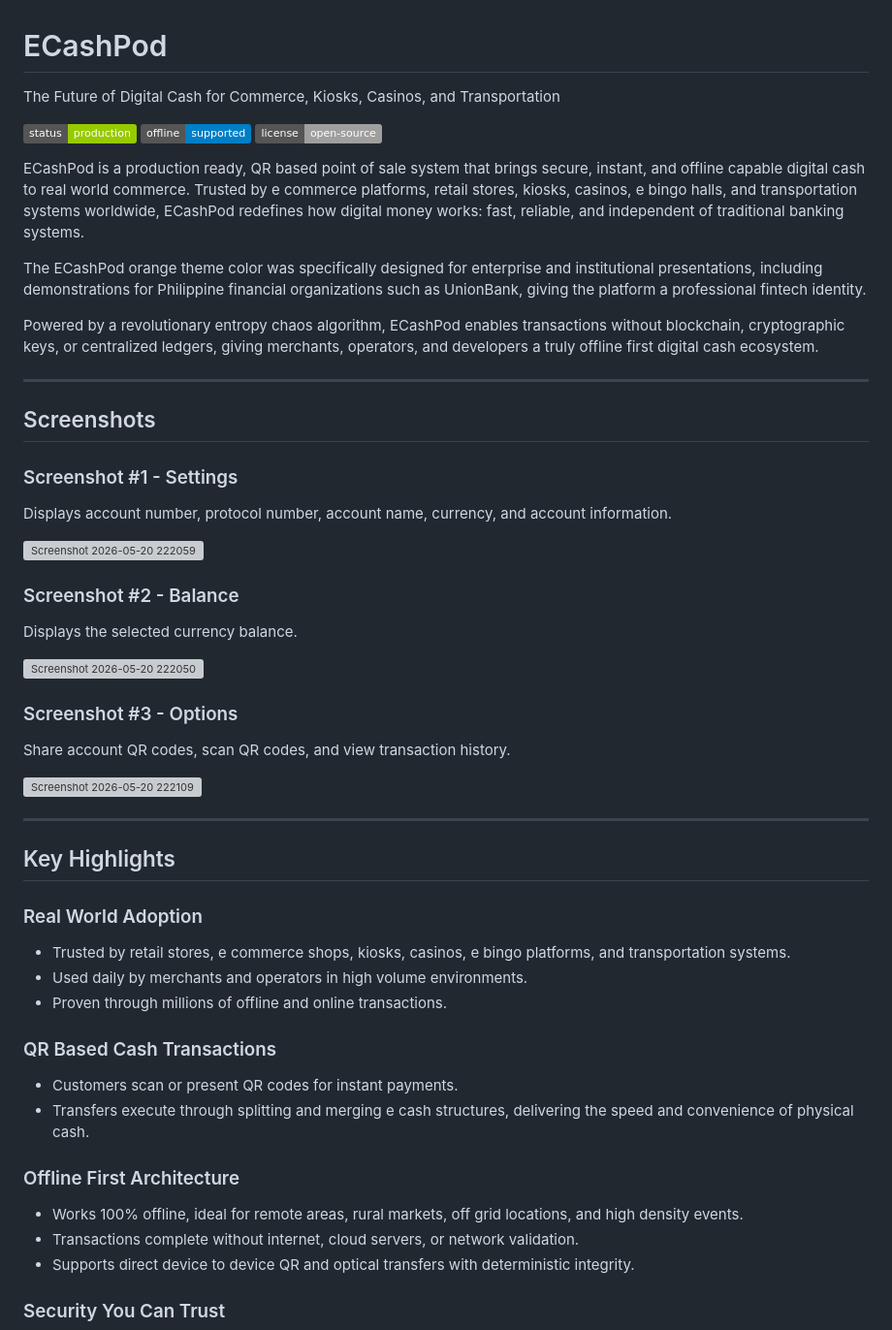
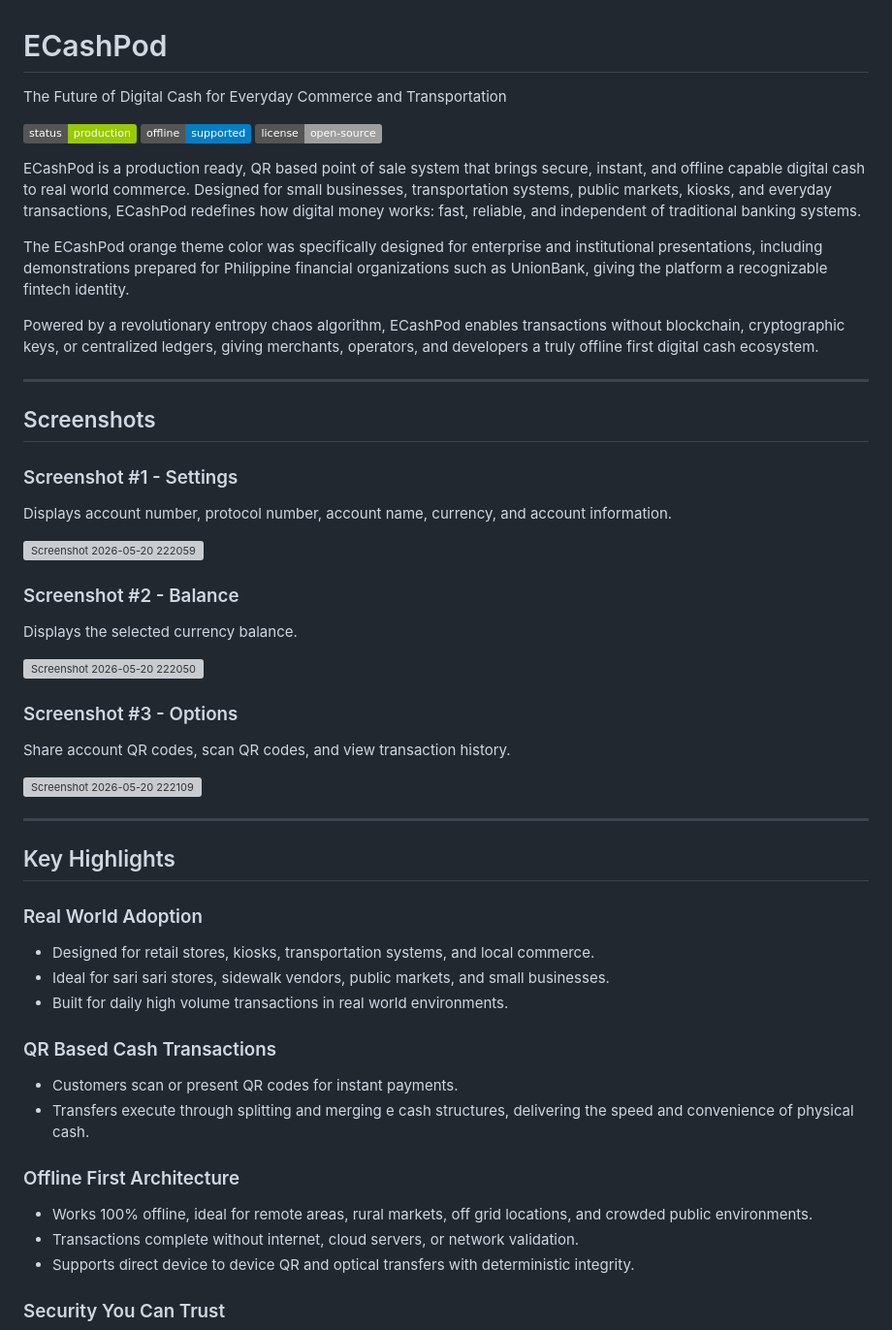
Before and after one commit to VeinSyct/ECashPod, a Markdown page: README.md, the part around one of its changes. Shown at 97% size. GitHub-like rendering; badges without logos; grey boxes are pictures that could not be loaded.

```diff
--- a/README.md
+++ b/README.md
@@ -1,14 +1,14 @@
 # ECashPod
 
-The Future of Digital Cash for Commerce, Kiosks, Casinos, and Transportation
+The Future of Digital Cash for Everyday Commerce and Transportation
 
 ![ECashPod](https://img.shields.io/badge/status-production-green)
 ![Offline](https://img.shields.io/badge/offline-supported-blue)
 ![License](https://img.shields.io/badge/license-open--source-lightgrey)
 
-ECashPod is a production ready, QR based point of sale system that brings secure, instant, and offline capable digital cash to real world commerce. Trusted by e commerce platforms, retail stores, kiosks, casinos, e bingo halls, and transportation systems worldwide, ECashPod redefines how digital money works: fast, reliable, and independent of traditional banking systems.
+ECashPod is a production ready, QR based point of sale system that brings secure, instant, and offline capable digital cash to real world commerce. Designed for small businesses, transportation systems, public markets, kiosks, and everyday transactions, ECashPod redefines how digital money works: fast, reliable, and independent of traditional banking systems.
 
-The ECashPod orange theme color was specifically designed for enterprise and institutional presentations, including demonstrations for Philippine financial organizations such as UnionBank, giving the platform a professional fintech identity.
+The ECashPod orange theme color was specifically designed for enterprise and institutional presentations, including demonstrations prepared for Philippine financial organizations such as UnionBank, giving the platform a recognizable fintech identity.
 
 Powered by a revolutionary entropy chaos algorithm, ECashPod enables transactions without blockchain, cryptographic keys, or centralized ledgers, giving merchants, operators, and developers a truly offline first digital cash ecosystem.
 
@@ -22,13 +22,11 @@ Displays account number, protocol number, account name, currency, and account in
 
 <img width="830" height="468" alt="Screenshot 2026-05-20 222059" src="https://github.com/user-attachments/assets/a8f3dec9-70ad-400b-aed7-4df7981ba25f" />
 
-
 ### Screenshot #2 - Balance
 
 Displays the selected currency balance.
 
 <img width="831" height="469" alt="Screenshot 2026-05-20 222050" src="https://github.com/user-attachments/assets/58413da8-e238-4ff4-a399-d71fdeab30ed" />
-
 
 ### Screenshot #3 - Options
 
@@ -36,16 +34,15 @@ Share account QR codes, scan QR codes, and view transaction history.
 
 <img width="828" height="466" alt="Screenshot 2026-05-20 222109" src="https://github.com/user-attachments/assets/7ba13705-9ffb-4543-91d3-670119f22726" />
 
-
 ---
 
 ## Key Highlights
 
 ### Real World Adoption
 
-- Trusted by retail stores, e commerce shops, kiosks, casinos, e bingo platforms, and transportation systems.
-- Used daily by merchants and operators in high volume environments.
-- Proven through millions of offline and online transactions.
+- Designed for retail stores, kiosks, transportation systems, and local commerce.
+- Ideal for sari sari stores, sidewalk vendors, public markets, and small businesses.
+- Built for daily high volume transactions in real world environments.
 
 ### QR Based Cash Transactions
 
@@ -54,7 +51,7 @@ Share account QR codes, scan QR codes, and view transaction history.
 
 ### Offline First Architecture
 
-- Works 100% offline, ideal for remote areas, rural markets, off grid locations, and high density events.
+- Works 100% offline, ideal for remote areas, rural markets, off grid locations, and crowded public environments.
 - Transactions complete without internet, cloud servers, or network validation.
 - Supports direct device to device QR and optical transfers with deterministic integrity.
 
```
Also changed, not shown: other parts of README.md (+12 -10 lines).
